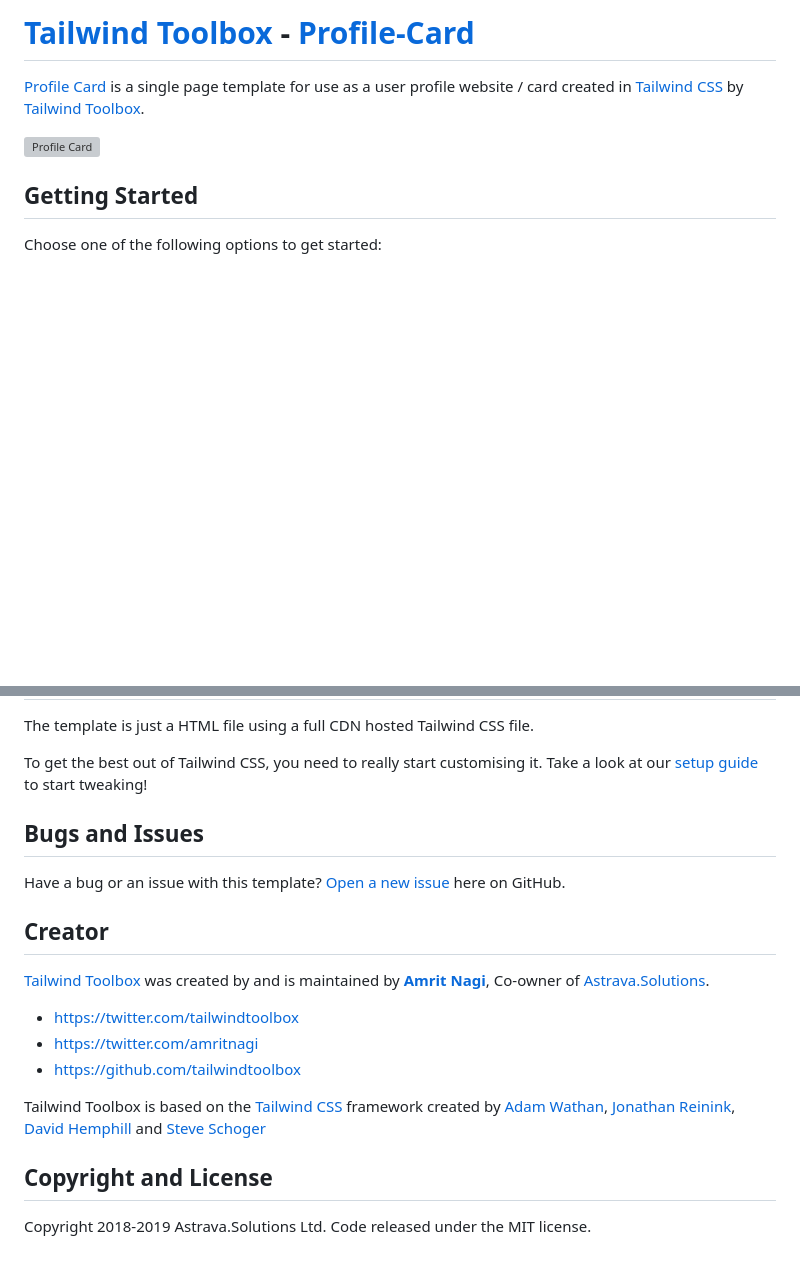
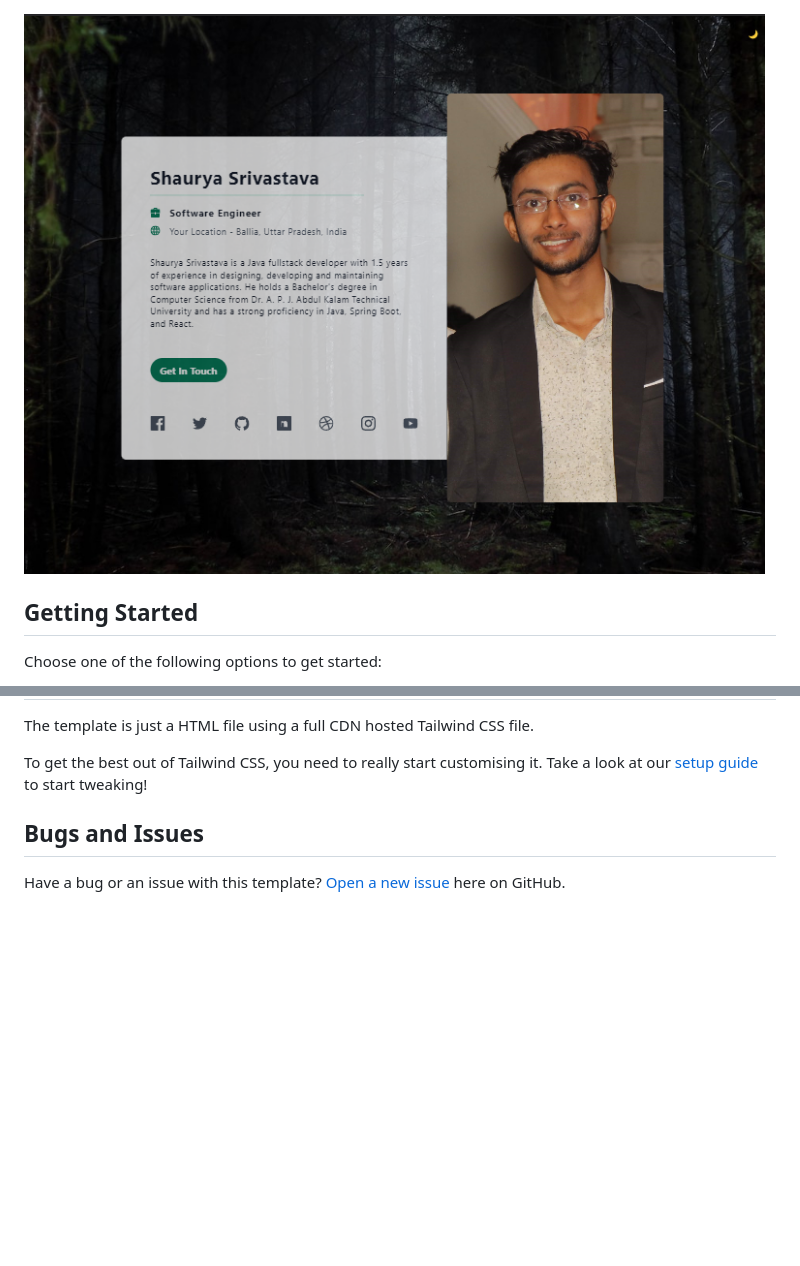
Before and after one commit to shauryasrivatava/profile-card, a Markdown page: README.md, 2 parts joined by grey strips. Rendered like a GitHub page; pictures changed too: snapshot.png (added); blank space fills up the shorter version; grey boxes are pictures that could not be loaded.

```diff
--- a/README.md
+++ b/README.md
@@ -1,8 +1,9 @@
-# [Tailwind Toolbox](https://www.tailwindtoolbox.com/) - [Profile-Card](https://www.tailwindtoolbox.com/templates/profile-card)
+<!-- # [Tailwind Toolbox](https://www.tailwindtoolbox.com/) - [Profile-Card](https://www.tailwindtoolbox.com/templates/profile-card)
 
-[Profile Card](https://www.tailwindtoolbox.com/templates/profile-card) is a single page template for use as a user profile website / card created in [Tailwind CSS](https://tailwindcss.com/) by [Tailwind Toolbox](https://www.tailwindtoolbox.com/).
+[Profile Card](https://www.tailwindtoolbox.com/templates/profile-card) is a single page template for use as a user profile website / card created in [Tailwind CSS](https://tailwindcss.com/) by [Tailwind Toolbox](https://www.tailwindtoolbox.com/). -->
 
-![Profile Card](https://www.tailwindtoolbox.com/templates/profile-card.png)
+![Profile Card](./snapshot.png)
+
 
 ## Getting Started
 
@@ -21,20 +21,3 @@ Take a look at our [setup guide](https://www.tailwindtoolbox.com/setup) to start
 ## Bugs and Issues
 
 Have a bug or an issue with this template? [Open a new issue](https://github.com/tailwindtoolbox/Profile-Card/issues/new) here on GitHub.
-
-## Creator
-
-[Tailwind Toolbox](https://www.tailwindtoolbox.com/) was created by and is maintained by **[Amrit Nagi](https://amritnagi.info/)**, Co-owner of [Astrava.Solutions](https://astrava.solutions).
-
-* https://twitter.com/tailwindtoolbox
-* https://twitter.com/amritnagi
-* https://github.com/tailwindtoolbox
-
-Tailwind Toolbox is based on the [Tailwind CSS](https://www.tailwindcss.com/) framework created by [Adam Wathan](https://twitter.com/adamwathan), [Jonathan Reinink](https://twitter.com/reinink), [David Hemphill](https://twitter.com/davidhemphill) and [Steve Schoger](https://twitter.com/steveschoger)
-
-
-
-
-## Copyright and License
-
-Copyright 2018-2019 Astrava.Solutions Ltd. Code released under the MIT license.
```
Also changed, not shown: other parts of README.md (+0 -1 lines), 1 other file.
